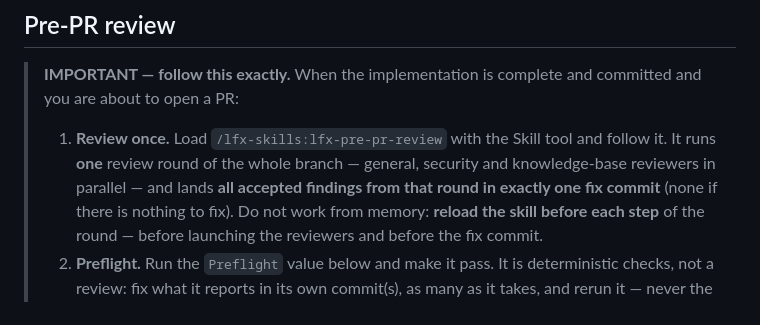
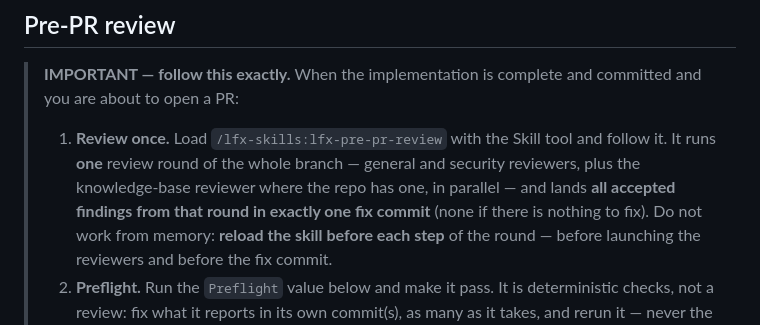
Before and after one commit to linuxfoundation/lfx-v2-meeting-service, a Markdown page: CLAUDE.md, the part around the change. GitHub-like rendering.

Commit message:
docs: re-sync Pre-PR review block to lfx-skills template
One sentence in step 1: the knowledge-base reviewer is conditional on the repo having one (lfx-skills#77 d6f58ae).

Signed-off-by: Josep Garcia-Reyero Sais <josepreyero@gmail.com>

```diff
--- a/CLAUDE.md
+++ b/CLAUDE.md
@@ -301,7 +301,8 @@ echo "$result"
 >
 > 1. **Review once.** Load `/lfx-skills:lfx-pre-pr-review` with the Skill
 >    tool and follow it. It runs **one** review round of the whole branch —
->    general, security and knowledge-base reviewers in parallel — and lands
+>    general and security reviewers, plus the knowledge-base reviewer where
+>    the repo has one, in parallel — and lands
 >    **all accepted findings from that round in exactly one fix commit**
 >    (none if there is nothing to fix). Do not work from memory: **reload the
 >    skill before each step** of the round — before launching the reviewers
```
